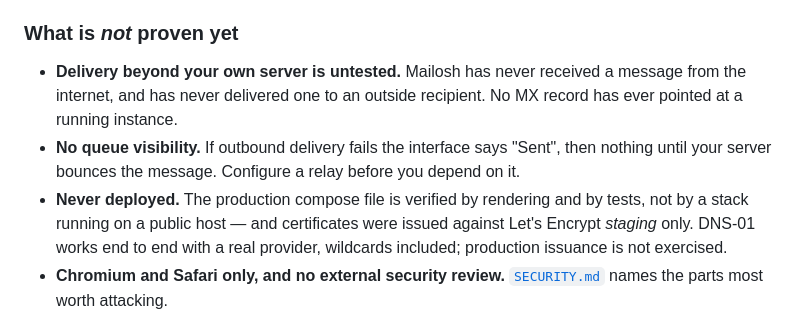
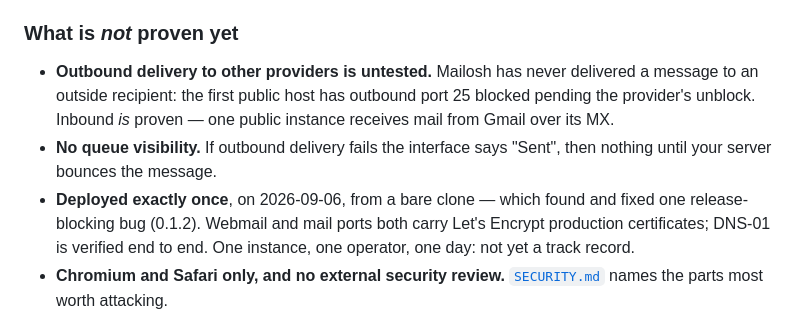
Before and after one commit to manish-sharmaa/Mailosh, a Markdown page: README.md, the part around the change. Drawn GitHub-style.

```diff
--- a/README.md
+++ b/README.md
@@ -95,17 +95,16 @@ you care about at it.
 
 ### What is *not* proven yet
 
-- **Delivery beyond your own server is untested.** Mailosh has never
-  received a message from the internet, and has never delivered one to an
-  outside recipient. No MX record has ever pointed at a running instance.
+- **Outbound delivery to other providers is untested.** Mailosh has never
+  delivered a message to an outside recipient: the first public host has
+  outbound port 25 blocked pending the provider's unblock. Inbound *is*
+  proven — one public instance receives mail from Gmail over its MX.
 - **No queue visibility.** If outbound delivery fails the interface says
-  "Sent", then nothing until your server bounces the message. Configure a
-  relay before you depend on it.
-- **Never deployed.** The production compose file is verified by rendering
-  and by tests, not by a stack running on a public host — and certificates
-  were issued against Let's Encrypt *staging* only. DNS-01 works end to end
-  with a real provider, wildcards included; production issuance is not
-  exercised.
+  "Sent", then nothing until your server bounces the message.
+- **Deployed exactly once**, on 2026-09-06, from a bare clone — which found
+  and fixed one release-blocking bug (0.1.2). Webmail and mail ports both
+  carry Let's Encrypt production certificates; DNS-01 is verified end to
+  end. One instance, one operator, one day: not yet a track record.
 - **Chromium and Safari only, and no external security review.**
   [`SECURITY.md`](SECURITY.md) names the parts most worth attacking.
 
```
Also changed, not shown: docs/operations.md (+41 -5 lines).
